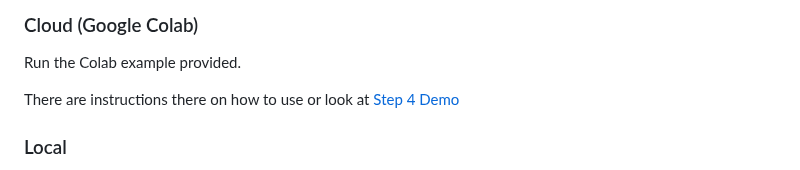
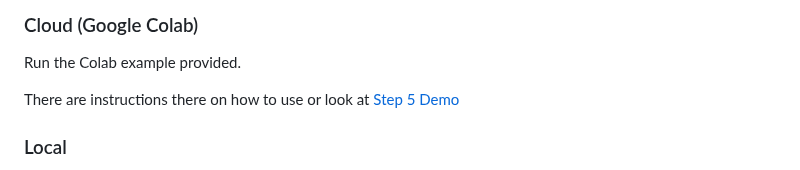
Before and after one commit to joshkuminski/OpenVision, a Markdown page: README.md, the part around the change. GitHub-like rendering.

```diff
--- a/README.md
+++ b/README.md
@@ -99,7 +99,7 @@ the zones in order to get Turning Movement Counts.
 ### Cloud (Google Colab)
 Run the Colab example provided.
 
-There are instructions there on how to use or look at [Step 4 Demo](./Open-Vision/video/demo.mp4)
+There are instructions there on how to use or look at [Step 5 Demo](./Open-Vision/video/_.mp4)
 
 ### Local
 Run the 'OV-track.bat' file as *Administrator* located in the root directory
```
